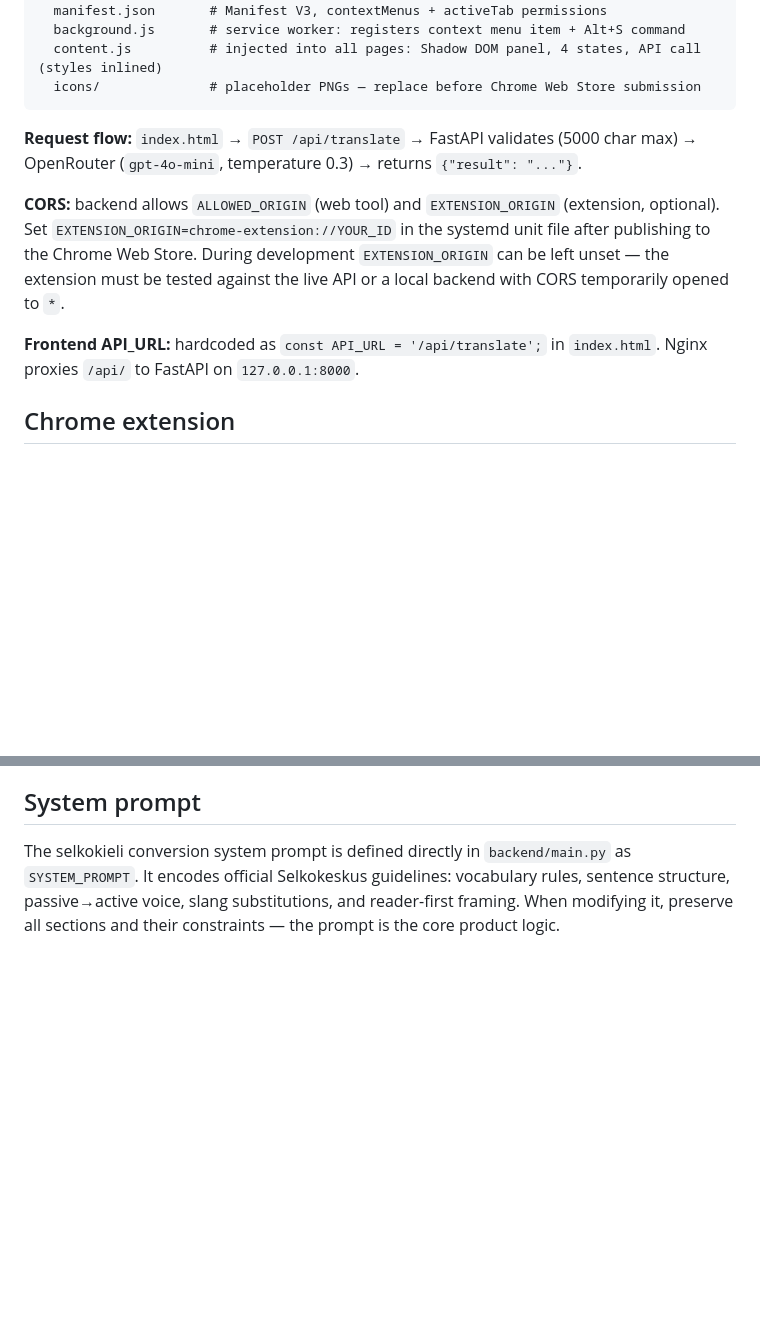
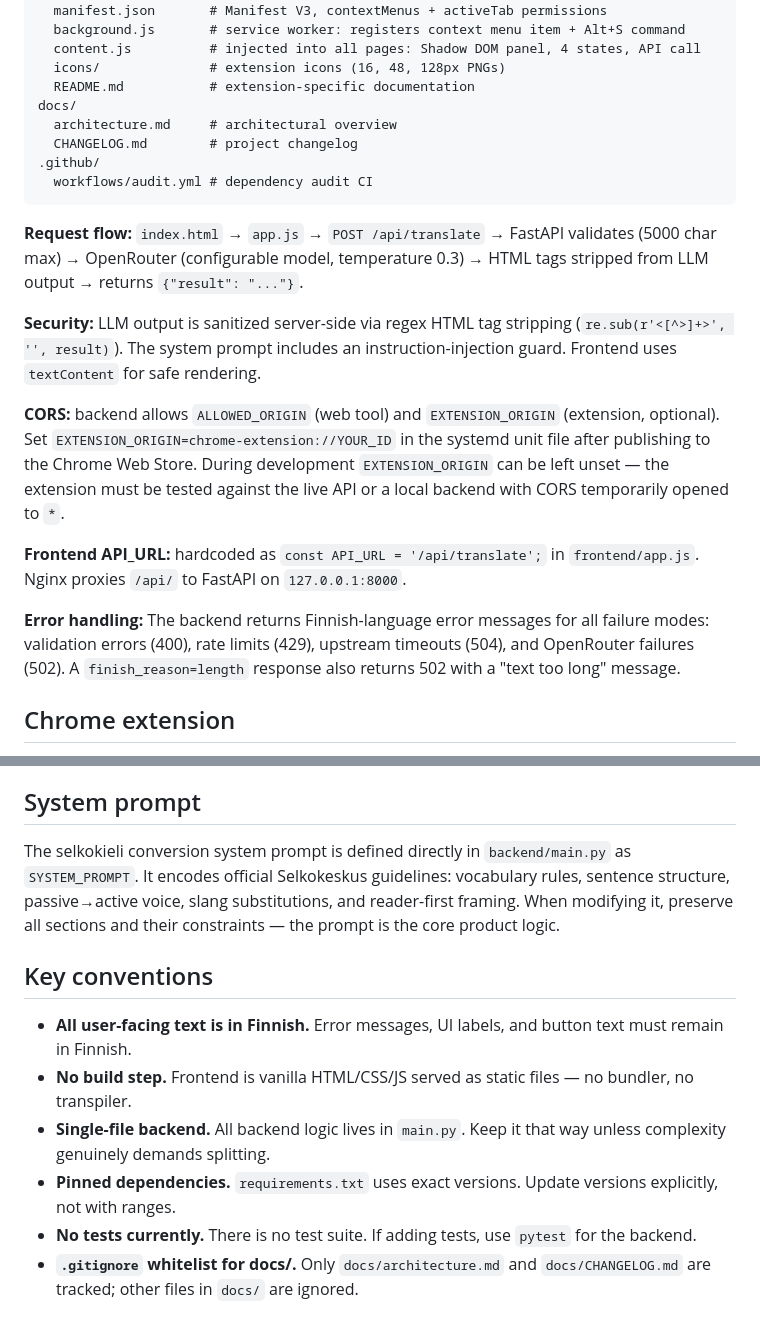
Before and after one commit to PekkaSetala/selkokielelle, a Markdown page: CLAUDE.md, 2 parts joined by grey strips. GitHub-like rendering; blank space fills up the shorter version.

````diff
--- a/CLAUDE.md
+++ b/CLAUDE.md
@@ -57,15 +69,25 @@ deploy.sh             # production deploy script
 extension/
   manifest.json       # Manifest V3, contextMenus + activeTab permissions
   background.js       # service worker: registers context menu item + Alt+S command
-  content.js          # injected into all pages: Shadow DOM panel, 4 states, API call (styles inlined)
-  icons/              # placeholder PNGs — replace before Chrome Web Store submission
+  content.js          # injected into all pages: Shadow DOM panel, 4 states, API call
+  icons/              # extension icons (16, 48, 128px PNGs)
+  README.md           # extension-specific documentation
+docs/
+  architecture.md     # architectural overview
+  CHANGELOG.md        # project changelog
+.github/
+  workflows/audit.yml # dependency audit CI
 ```
 
-**Request flow:** `index.html` → `POST /api/translate` → FastAPI validates (5000 char max) → OpenRouter (`gpt-4o-mini`, temperature 0.3) → returns `{"result": "..."}`.
+**Request flow:** `index.html` → `app.js` → `POST /api/translate` → FastAPI validates (5000 char max) → OpenRouter (configurable model, temperature 0.3) → HTML tags stripped from LLM output → returns `{"result": "..."}`.
+
+**Security:** LLM output is sanitized server-side via regex HTML tag stripping (`re.sub(r'<[^>]+>', '', result)`). The system prompt includes an instruction-injection guard. Frontend uses `textContent` for safe rendering.
 
 **CORS:** backend allows `ALLOWED_ORIGIN` (web tool) and `EXTENSION_ORIGIN` (extension, optional). Set `EXTENSION_ORIGIN=chrome-extension://YOUR_ID` in the systemd unit file after publishing to the Chrome Web Store. During development `EXTENSION_ORIGIN` can be left unset — the extension must be tested against the live API or a local backend with CORS temporarily opened to `*`.
 
-**Frontend API_URL:** hardcoded as `const API_URL = '/api/translate';` in `index.html`. Nginx proxies `/api/` to FastAPI on `127.0.0.1:8000`.
+**Frontend API_URL:** hardcoded as `const API_URL = '/api/translate';` in `frontend/app.js`. Nginx proxies `/api/` to FastAPI on `127.0.0.1:8000`.
+
+**Error handling:** The backend returns Finnish-language error messages for all failure modes: validation errors (400), rate limits (429), upstream timeouts (504), and OpenRouter failures (502). A `finish_reason=length` response also returns 502 with a "text too long" message.
 
 ## Chrome extension
 
@@ -80,3 +102,12 @@ extension/
 ## System prompt
 
 The selkokieli conversion system prompt is defined directly in `backend/main.py` as `SYSTEM_PROMPT`. It encodes official Selkokeskus guidelines: vocabulary rules, sentence structure, passive→active voice, slang substitutions, and reader-first framing. When modifying it, preserve all sections and their constraints — the prompt is the core product logic.
+
+## Key conventions
+
+- **All user-facing text is in Finnish.** Error messages, UI labels, and button text must remain in Finnish.
+- **No build step.** Frontend is vanilla HTML/CSS/JS served as static files — no bundler, no transpiler.
+- **Single-file backend.** All backend logic lives in `main.py`. Keep it that way unless complexity genuinely demands splitting.
+- **Pinned dependencies.** `requirements.txt` uses exact versions. Update versions explicitly, not with ranges.
+- **No tests currently.** There is no test suite. If adding tests, use `pytest` for the backend.
+- **`.gitignore` whitelist for docs/.** Only `docs/architecture.md` and `docs/CHANGELOG.md` are tracked; other files in `docs/` are ignored.
````
Also changed, not shown: other parts of CLAUDE.md (+20 -8 lines).
